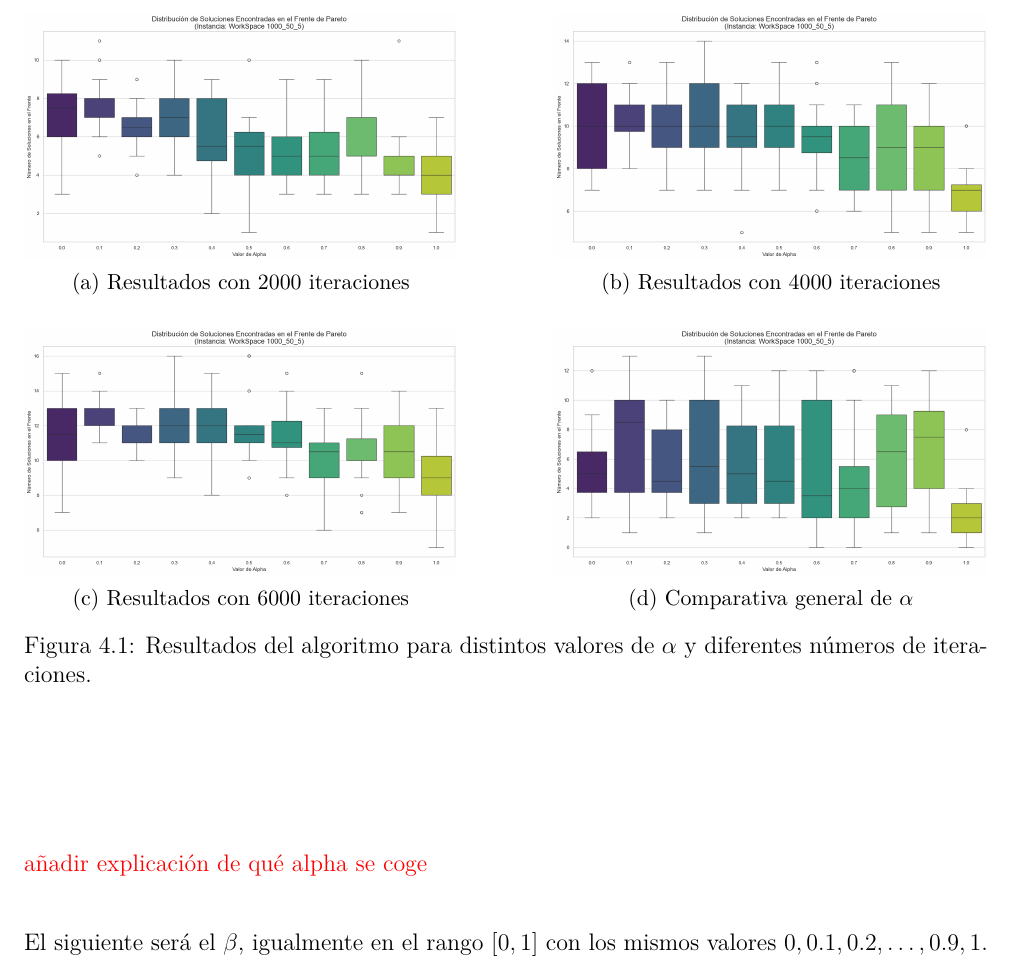
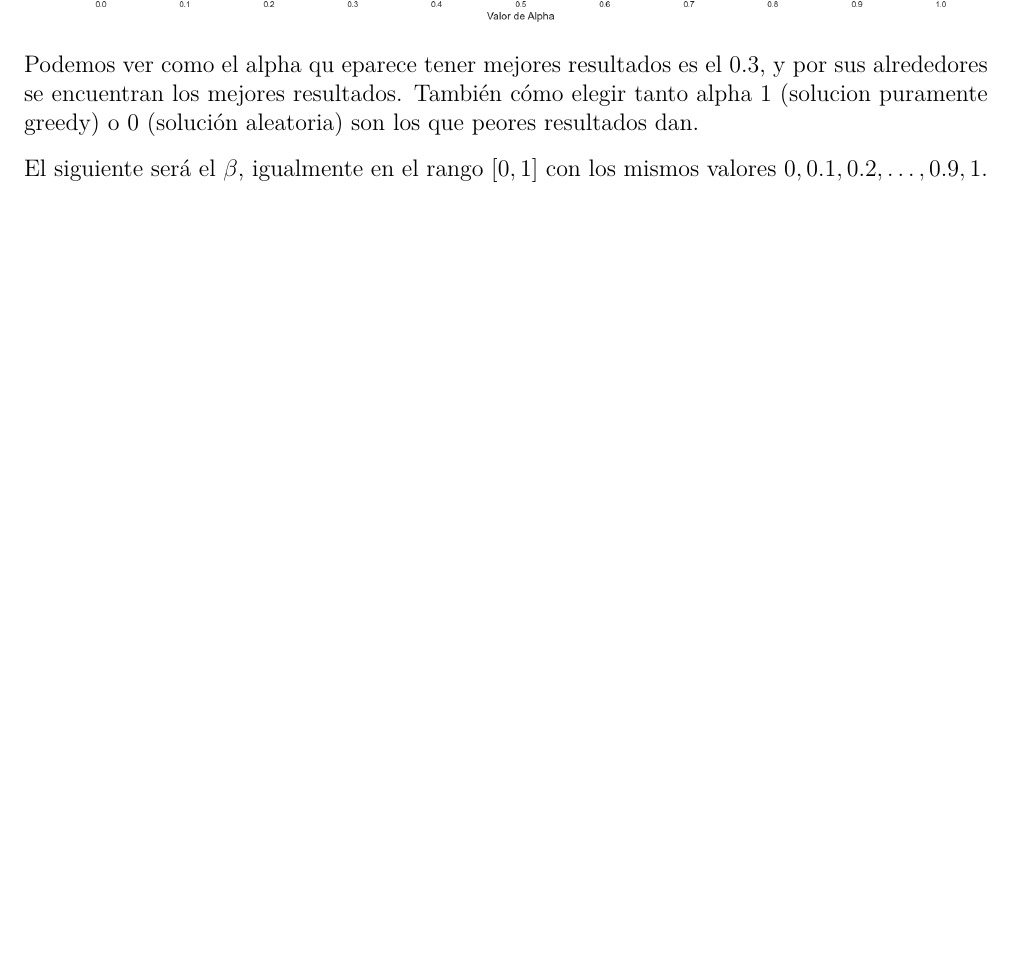
Before and after one commit to Manumrm8/TFM_optimization, a LaTeX book (TFM/main.tex): part of page 33 of 42 before the commit and part of page 32 of 42 after it, cut at the place of the change, the shorter picture padded with empty space. Compiled offline with pdfLaTeX.

Commit message:
actualizado con la info de alpha

```diff
--- a/TFM/main.tex
+++ b/TFM/main.tex
@@ -717,40 +717,10 @@ En total, esto equivale a 220 ejecuciones simultáneas, lo que permite observar
 
 Los resultados son los siguientes:
 
-\begin{figure}[H]
-    \centering
-    \begin{subfigure}{0.45\textwidth}
-        \centering
-        \includegraphics[width=\linewidth]{images_finetuning/alpha_2000}
-        \caption{Resultados con 2000 iteraciones}
-        \label{fig:alpha_2000}
-    \end{subfigure}
-    \hfill
-    \begin{subfigure}{0.45\textwidth}
-        \centering
-        \includegraphics[width=\linewidth]{images_finetuning/alpha_4000}
-        \caption{Resultados con 4000 iteraciones}
-        \label{fig:alpha_4000}
-    \end{subfigure}
-    \vskip\baselineskip
-    \begin{subfigure}{0.45\textwidth}
-        \centering
-        \includegraphics[width=\linewidth]{images_finetuning/alpha_6000}
-        \caption{Resultados con 6000 iteraciones}
-        \label{fig:alpha_6000}
-    \end{subfigure}
-    \hfill
-    \begin{subfigure}{0.45\textwidth}
-        \centering
-        \includegraphics[width=\linewidth]{images_finetuning/alphas}
-        \caption{Comparativa general de $\alpha$}
-        \label{fig:alphas}
-    \end{subfigure}
-    \caption{Resultados del algoritmo para distintos valores de $\alpha$ y diferentes números de iteraciones.}
-    \label{fig:resultados_alpha}
-\end{figure}
+\includegraphics[width=\linewidth]{images_finetuning/alpha}
 
-\color{red} añadir explicación de qué alpha se coge \color{black}
+Podemos ver como el alpha qu eparece tener mejores resultados es el 0.3, y por sus alrededores se encuentran los mejores resultados.
+También cómo elegir tanto alpha 1 (solucion puramente greedy) o 0 (solución aleatoria) son los que peores resultados dan.
 
 El siguiente será el $\beta$, igualmente en el rango $[0,1]$ con los mismos valores $0, 0.1, 0.2, \dots, 0.9, 1$.
 Para cada valor de $\beta$, el algoritmo se ejecuta en paralelo en 20 instancias independientes, cada una de ellas corriendo con una duración total de 6000 iteraciones. Los resultados se registran adicionalmente en las iteraciones 2000 y 4000 con el fin de analizar la evolución del desempeño a lo largo de la ejecución.
```
Also changed, not shown: Results_finetuning/alpha.png (added), Results_finetuning/alpha_4000.txt (deleted), TFM/images_finetuning/alpha.png (added), 4 other files.
